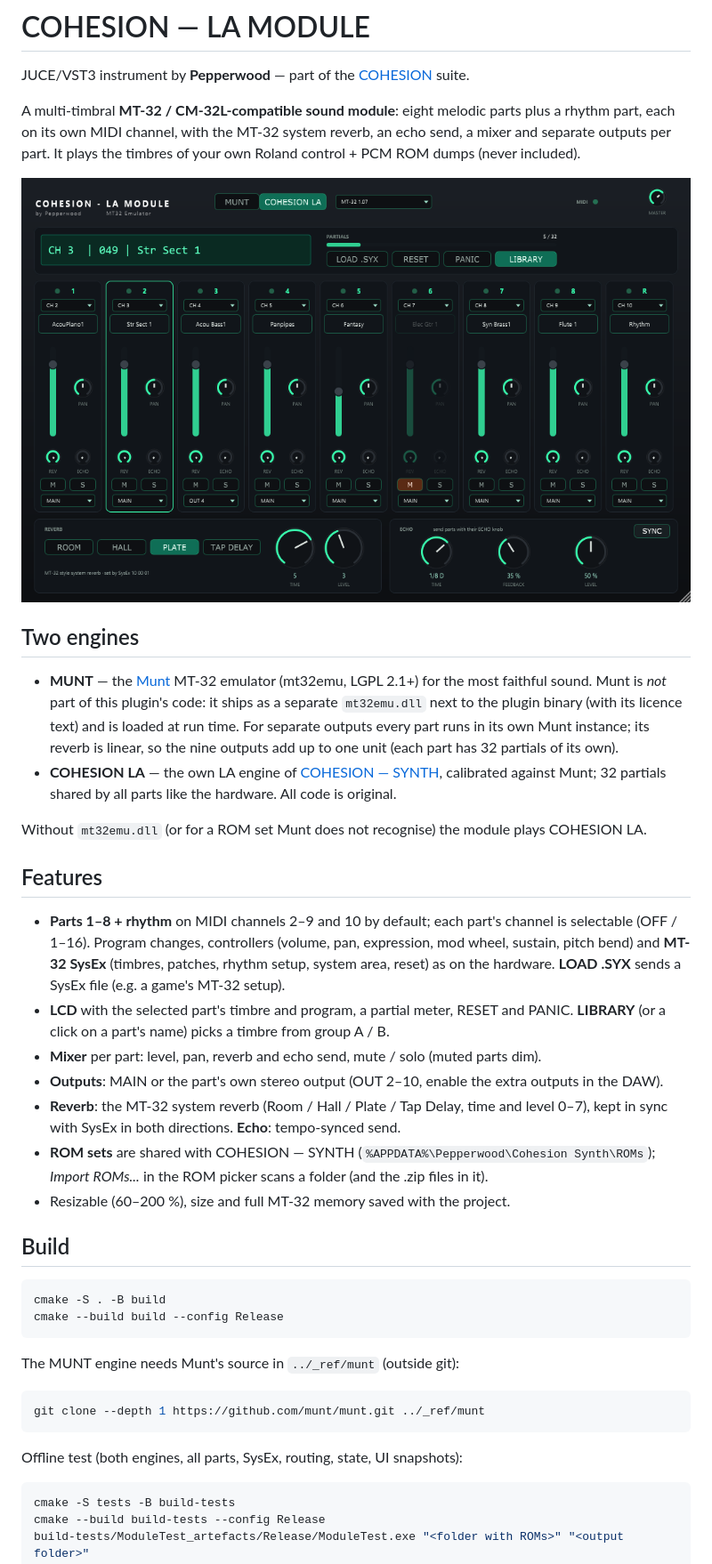
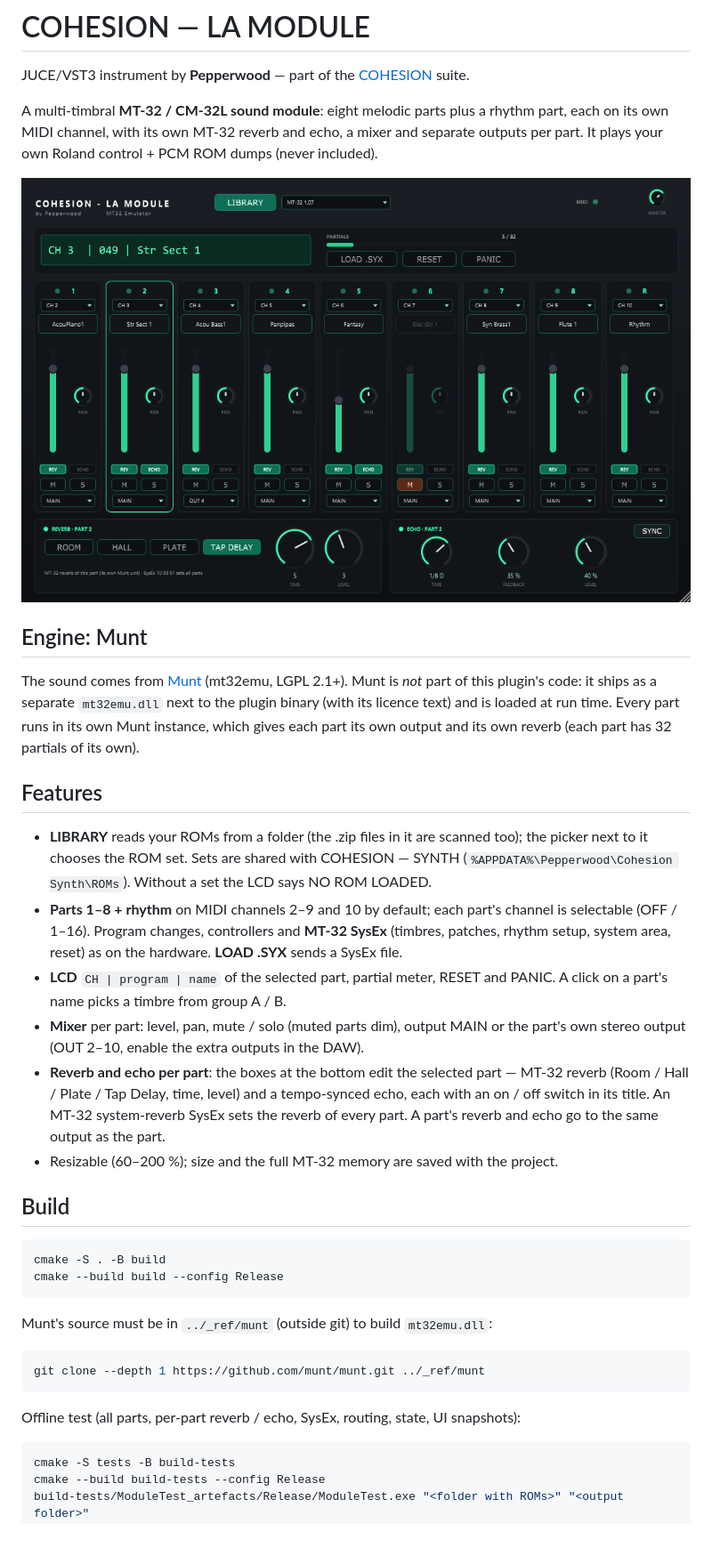
Before and after one commit to fvdijke/Cohesion, a Markdown page: Cohesion-LaModule/README.md, the part around the change. Shown at 89% size. Rendered like a GitHub page; pictures changed too: Cohesion-LaModule/screenshots/module.png; blank space fills up the shorter version.

````diff
--- a/Cohesion-LaModule/README.md
+++ b/Cohesion-LaModule/README.md
@@ -2,42 +2,36 @@
 
 JUCE/VST3 instrument by **Pepperwood** — part of the [COHESION](../README.md) suite.
 
-A multi-timbral **MT-32 / CM-32L-compatible sound module**: eight melodic parts plus a rhythm
-part, each on its own MIDI channel, with the MT-32 system reverb, an echo send, a mixer and
-separate outputs per part. It plays the timbres of your own Roland control + PCM ROM dumps
-(never included).
+A multi-timbral **MT-32 / CM-32L sound module**: eight melodic parts plus a rhythm part, each
+on its own MIDI channel, with its own MT-32 reverb and echo, a mixer and separate outputs per
+part. It plays your own Roland control + PCM ROM dumps (never included).
 
 <img src="screenshots/module.png" width="860" height="546" alt="COHESION - LA MODULE">
 
-## Two engines
+## Engine: Munt
 
-- **MUNT** — the [Munt](https://github.com/munt/munt) MT-32 emulator (mt32emu, LGPL 2.1+) for the
-  most faithful sound. Munt is *not* part of this plugin's code: it ships as a separate
-  `mt32emu.dll` next to the plugin binary (with its licence text) and is loaded at run time.
-  For separate outputs every part runs in its own Munt instance; its reverb is linear, so
-  the nine outputs add up to one unit (each part has 32 partials of its own).
-- **COHESION LA** — the own LA engine of [COHESION — SYNTH](../Cohesion-Synth/README.md),
-  calibrated against Munt; 32 partials shared by all parts like the hardware. All code is
-  original.
-
-Without `mt32emu.dll` (or for a ROM set Munt does not recognise) the module plays COHESION LA.
+The sound comes from [Munt](https://github.com/munt/munt) (mt32emu, LGPL 2.1+). Munt is *not*
+part of this plugin's code: it ships as a separate `mt32emu.dll` next to the plugin binary
+(with its licence text) and is loaded at run time. Every part runs in its own Munt instance,
+which gives each part its own output and its own reverb (each part has 32 partials of its own).
 
 ## Features
 
+- **LIBRARY** reads your ROMs from a folder (the .zip files in it are scanned too); the picker
+  next to it chooses the ROM set. Sets are shared with COHESION — SYNTH
+  (`%APPDATA%\Pepperwood\Cohesion Synth\ROMs`). Without a set the LCD says NO ROM LOADED.
 - **Parts 1–8 + rhythm** on MIDI channels 2–9 and 10 by default; each part's channel is
-  selectable (OFF / 1–16). Program changes, controllers (volume, pan, expression, mod wheel,
-  sustain, pitch bend) and **MT-32 SysEx** (timbres, patches, rhythm setup, system area,
-  reset) as on the hardware. **LOAD .SYX** sends a SysEx file (e.g. a game's MT-32 setup).
-- **LCD** with the selected part's timbre and program, a partial meter, RESET and PANIC.
-  **LIBRARY** (or a click on a part's name) picks a timbre from group A / B.
-- **Mixer** per part: level, pan, reverb and echo send, mute / solo (muted parts dim).
-- **Outputs**: MAIN or the part's own stereo output (OUT 2–10, enable the extra outputs in
-  the DAW).
-- **Reverb**: the MT-32 system reverb (Room / Hall / Plate / Tap Delay, time and level 0–7),
-  kept in sync with SysEx in both directions. **Echo**: tempo-synced send.
-- **ROM sets** are shared with COHESION — SYNTH (`%APPDATA%\Pepperwood\Cohesion Synth\ROMs`);
-  *Import ROMs...* in the ROM picker scans a folder (and the .zip files in it).
-- Resizable (60–200 %), size and full MT-32 memory saved with the project.
+  selectable (OFF / 1–16). Program changes, controllers and **MT-32 SysEx** (timbres, patches,
+  rhythm setup, system area, reset) as on the hardware. **LOAD .SYX** sends a SysEx file.
+- **LCD** `CH | program | name` of the selected part, partial meter, RESET and PANIC. A click on
+  a part's name picks a timbre from group A / B.
+- **Mixer** per part: level, pan, mute / solo (muted parts dim), output MAIN or the part's own
+  stereo output (OUT 2–10, enable the extra outputs in the DAW).
+- **Reverb and echo per part**: the boxes at the bottom edit the selected part — MT-32 reverb
+  (Room / Hall / Plate / Tap Delay, time, level) and a tempo-synced echo, each with an on / off
+  switch in its title. An MT-32 system-reverb SysEx sets the reverb of every part. A part's
+  reverb and echo go to the same output as the part.
+- Resizable (60–200 %); size and the full MT-32 memory are saved with the project.
 
 ## Build
 
@@ -46,13 +40,13 @@ cmake -S . -B build
 cmake --build build --config Release
 ```
 
-The MUNT engine needs Munt's source in `../_ref/munt` (outside git):
+Munt's source must be in `../_ref/munt` (outside git) to build `mt32emu.dll`:
 
 ```bash
 git clone --depth 1 https://github.com/munt/munt.git ../_ref/munt
 ```
 
-Offline test (both engines, all parts, SysEx, routing, state, UI snapshots):
+Offline test (all parts, per-part reverb / echo, SysEx, routing, state, UI snapshots):
 
 ```bash
 cmake -S tests -B build-tests
````
Also changed, not shown: Cohesion-Synth/BACKLOG.md (+3 -1 lines), README.md (+7 -8 lines), 7 other files.
